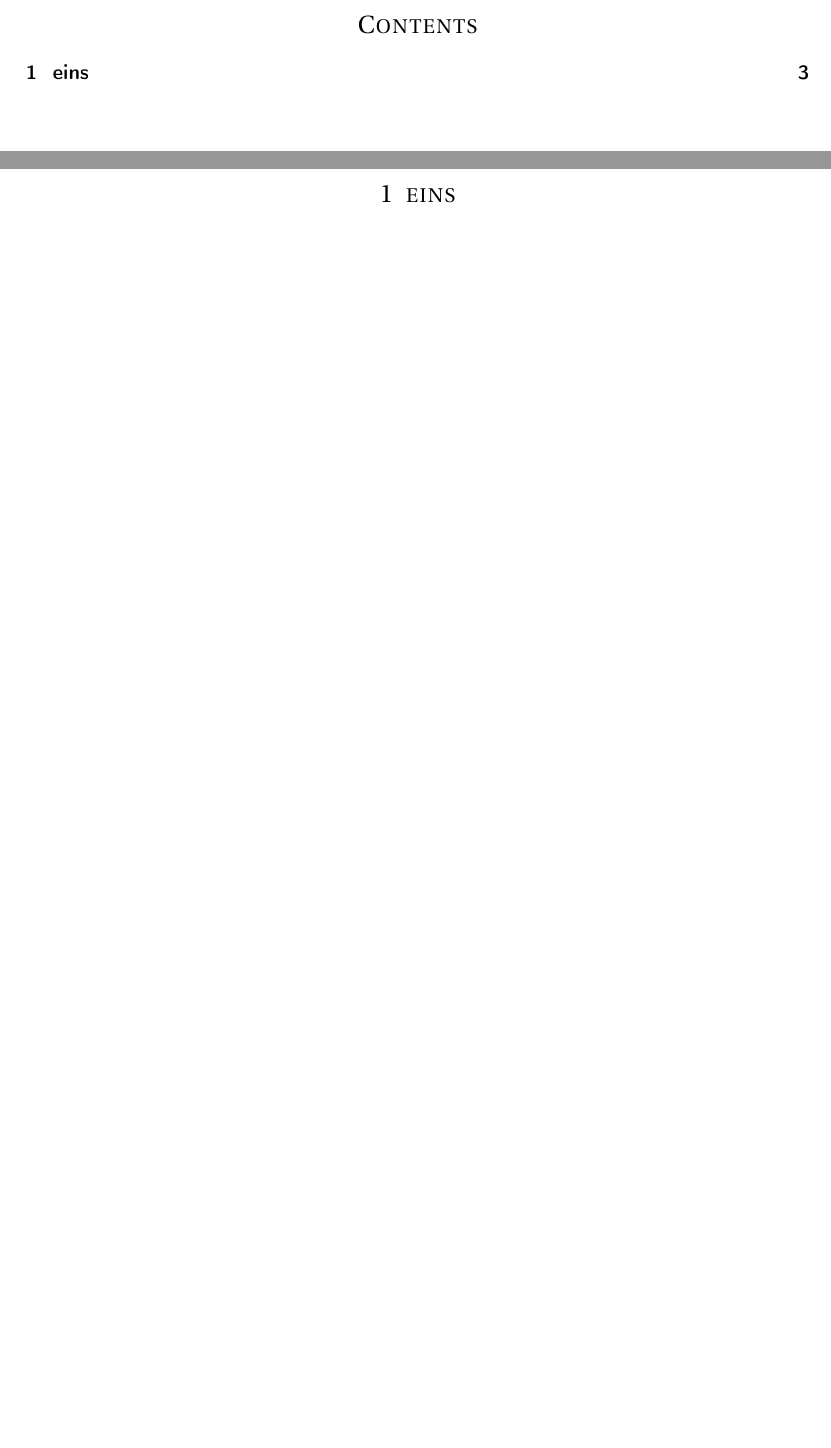
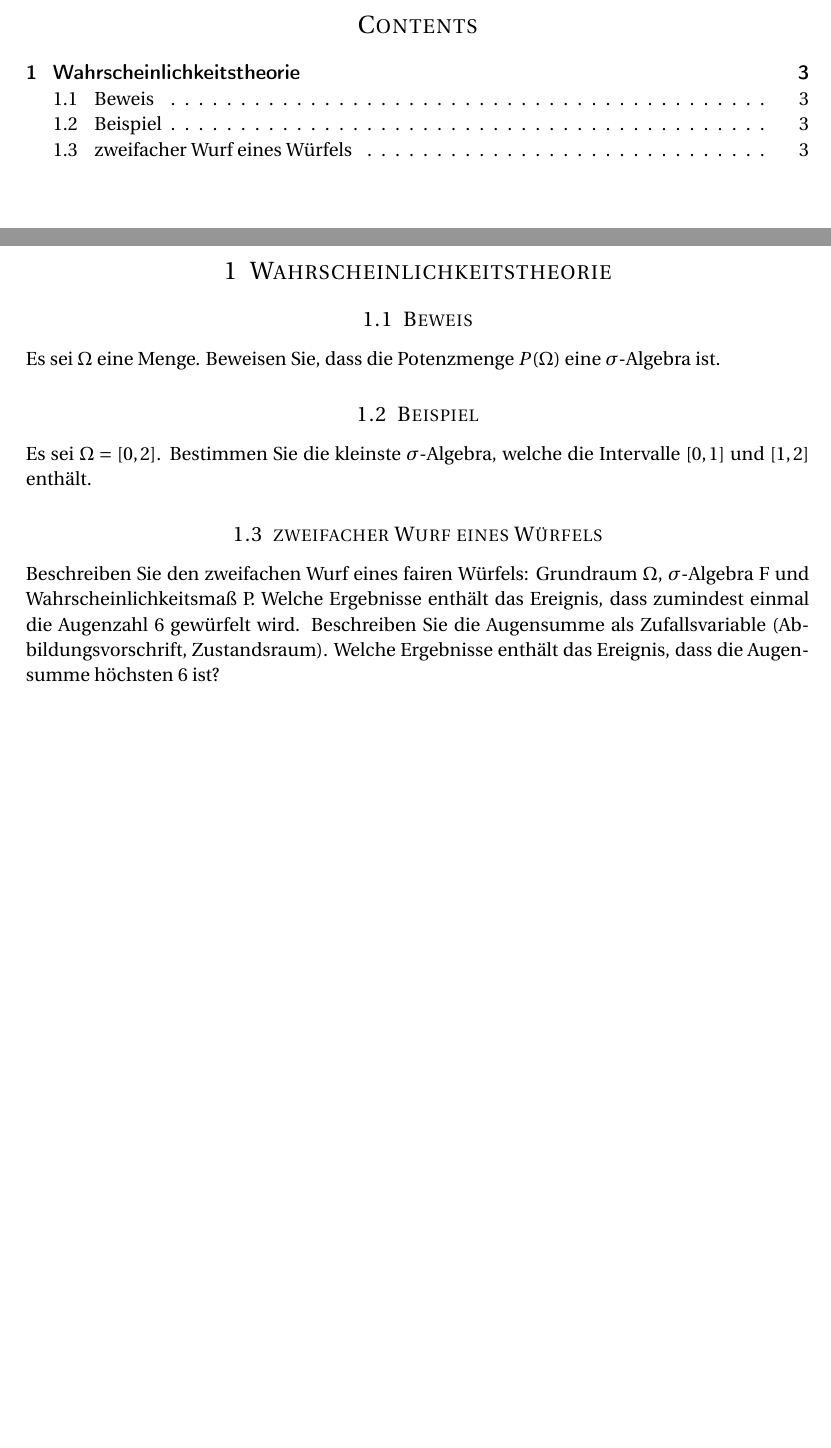
Before and after one commit to Kekziie/Mathe, a LaTeX problem sheet (Stochastik/stochastik_exercises.tex): two parts of pages 2 and 3 of 3, joined at a grey line, cut so that both start at the same text, the shorter picture padded with empty space. Compiled offline with pdfLaTeX.

Commit message:
Add exercise

```diff
--- a/Stochastik/stochastik_exercises.tex
+++ b/Stochastik/stochastik_exercises.tex
@@ -62,7 +62,26 @@
 
 %----------------------------------------------------------------------------------------
 
-\section{eins}
+\section{Wahrscheinlichkeitstheorie}
 
+%-------------------------------------------------
+
+\subsection{Beweis}
+
+Es sei $\Omega$ eine Menge. Beweisen Sie, dass die Potenzmenge $P( \Omega)$ eine $ \sigma$-Algebra ist.
+
+%-------------------------------------------------
+
+\subsection{Beispiel}
+
+Es sei $ \Omega = [0,2]$. Bestimmen Sie die kleinste $ \sigma$-Algebra, welche die Intervalle $[0,1]$ und $[1,2]$ enthält.
+
+%-------------------------------------------------
+
+\subsection{zweifacher Wurf eines Würfels}
+
+Beschreiben Sie den zweifachen Wurf eines fairen Würfels: Grundraum $ \Omega$, $ \sigma$-Algebra F und Wahrscheinlichkeitsmaß P. Welche Ergebnisse enthält das Ereignis, dass zumindest einmal die Augenzahl 6 gewürfelt wird. Beschreiben Sie die Augensumme als Zufallsvariable (Abbildungsvorschrift, Zustandsraum). Welche Ergebnisse enthält das Ereignis, dass die Augensumme höchsten 6 ist?
+
+%----------------------------------------------------------------------------------------
 
 \end{document}
```
